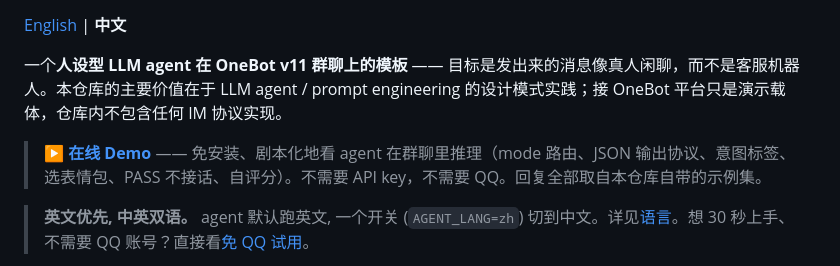
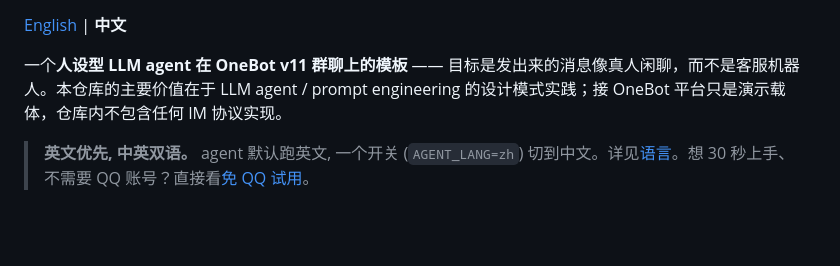
Before and after one commit to wangkant/personagent, a Markdown page: README.zh-CN.md, the part around one of its changes. Rendered like a GitHub page; blank space fills up the shorter version.

```diff
--- a/README.zh-CN.md
+++ b/README.zh-CN.md
@@ -3,8 +5,6 @@
 [English](README.md) | **中文**
 
 一个**人设型 LLM agent 在 OneBot v11 群聊上的模板** —— 目标是发出来的消息像真人闲聊，而不是客服机器人。本仓库的主要价值在于 LLM agent / prompt engineering 的设计模式实践；接 OneBot 平台只是演示载体，仓库内不包含任何 IM 协议实现。
-
-> **▶ [在线 Demo](https://qiankangwang.github.io/onebot-llm-agent/)** —— 免安装、剧本化地看 agent 在群聊里推理（mode 路由、JSON 输出协议、意图标签、选表情包、PASS 不接话、自评分）。不需要 API key，不需要 QQ。回复全部取自本仓库自带的示例集。
 
 > **英文优先, 中英双语。** agent 默认跑英文, 一个开关 (`AGENT_LANG=zh`) 切到中文。详见[语言](#语言english--中文)。想 30 秒上手、不需要 QQ 账号？直接看[免 QQ 试用](#免-qq-试用)。
 
```
Also changed, not shown: other parts of README.zh-CN.md (+2 -0 lines), README.md (+2 -2 lines).
